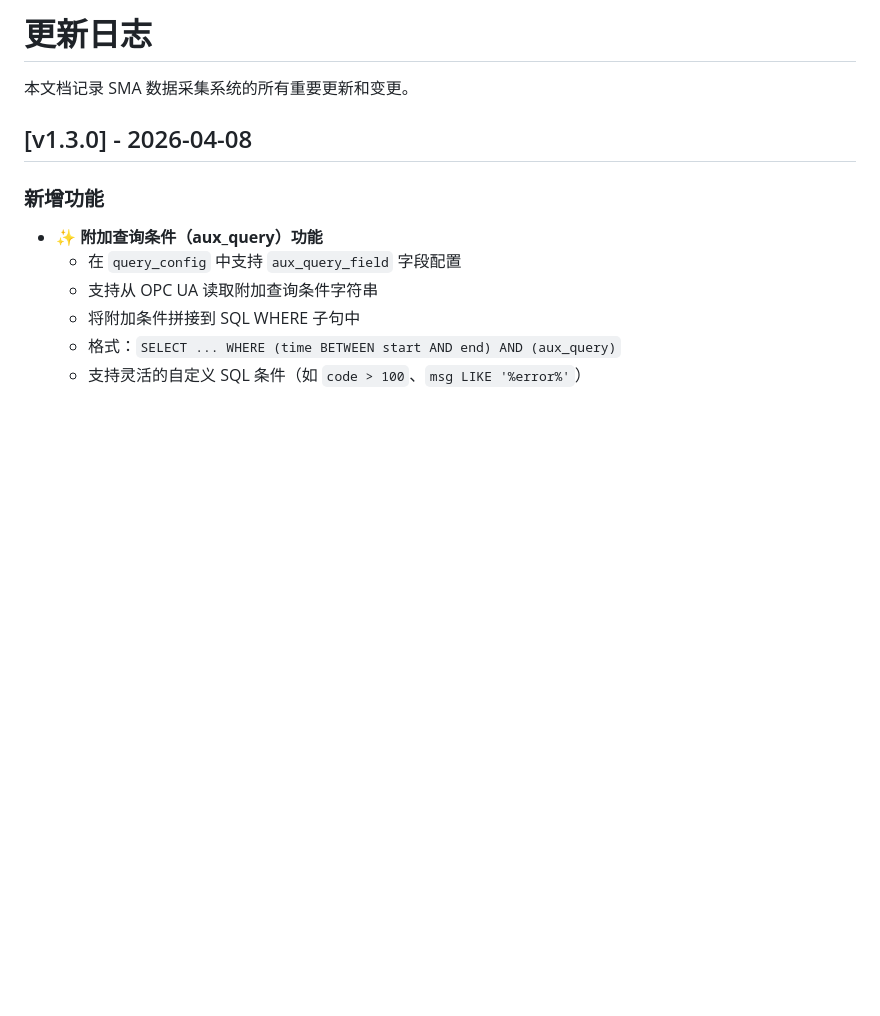
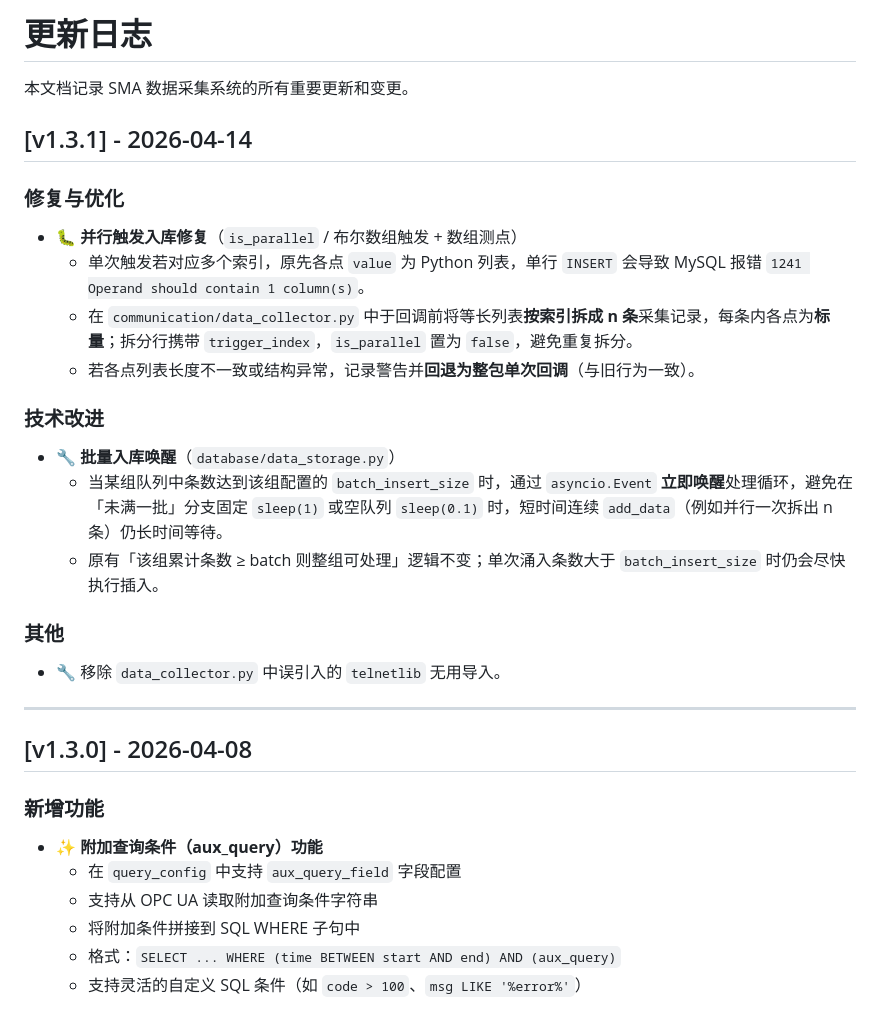
Before and after one commit to cwjwudi/sma_data_collector, a Markdown page: _Prj/SD_SMA_DATA_COLLECTOR/CHANGELOG.md, the part around the change. Drawn GitHub-style; blank space fills up the shorter version.

Commit message:
docs(SD_SMA_DATA_COLLECTOR): CHANGELOG v1.3.1 并行入库与批量唤醒
Made-with: Cursor

```diff
--- a/_Prj/SD_SMA_DATA_COLLECTOR/CHANGELOG.md
+++ b/_Prj/SD_SMA_DATA_COLLECTOR/CHANGELOG.md
@@ -2,6 +2,23 @@
 
 本文档记录 SMA 数据采集系统的所有重要更新和变更。
 
+
+## [v1.3.1] - 2026-04-14
+### 修复与优化
+- 🐛 **并行触发入库修复**（`is_parallel` / 布尔数组触发 + 数组测点）
+  - 单次触发若对应多个索引，原先各点 `value` 为 Python 列表，单行 `INSERT` 会导致 MySQL 报错 `1241 Operand should contain 1 column(s)`。
+  - 在 `communication/data_collector.py` 中于回调前将等长列表**按索引拆成 n 条**采集记录，每条内各点为**标量**；拆分行携带 `trigger_index`，`is_parallel` 置为 `false`，避免重复拆分。
+  - 若各点列表长度不一致或结构异常，记录警告并**回退为整包单次回调**（与旧行为一致）。
+
+### 技术改进
+- 🔧 **批量入库唤醒**（`database/data_storage.py`）
+  - 当某组队列中条数达到该组配置的 `batch_insert_size` 时，通过 `asyncio.Event` **立即唤醒**处理循环，避免在「未满一批」分支固定 `sleep(1)` 或空队列 `sleep(0.1)` 时，短时间连续 `add_data`（例如并行一次拆出 n 条）仍长时间等待。
+  - 原有「该组累计条数 ≥ batch 则整组可处理」逻辑不变；单次涌入条数大于 `batch_insert_size` 时仍会尽快执行插入。
+
+### 其他
+- 🔧 移除 `data_collector.py` 中误引入的 `telnetlib` 无用导入。
+
+---
 
 ## [v1.3.0] - 2026-04-08
 ### 新增功能
```
